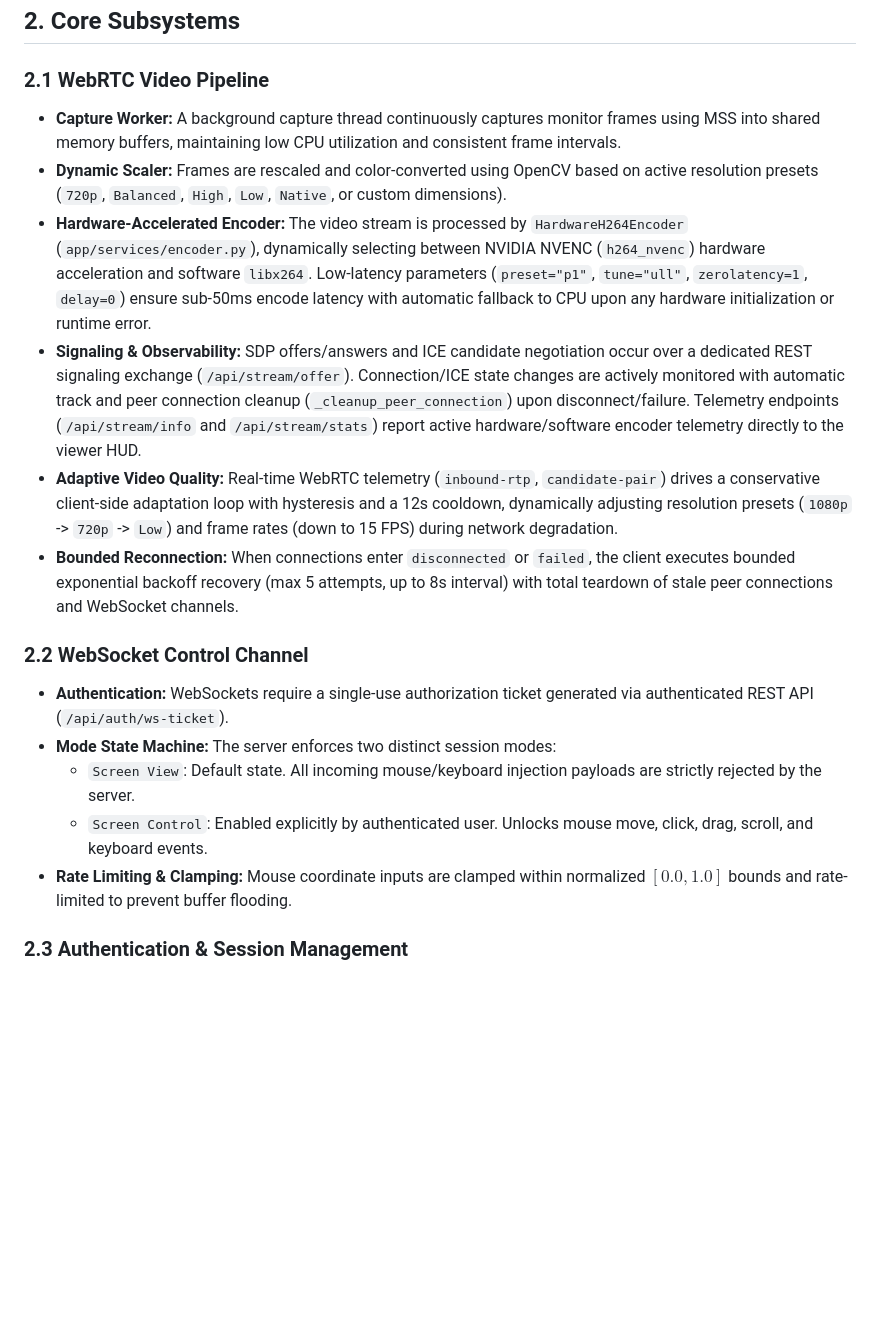
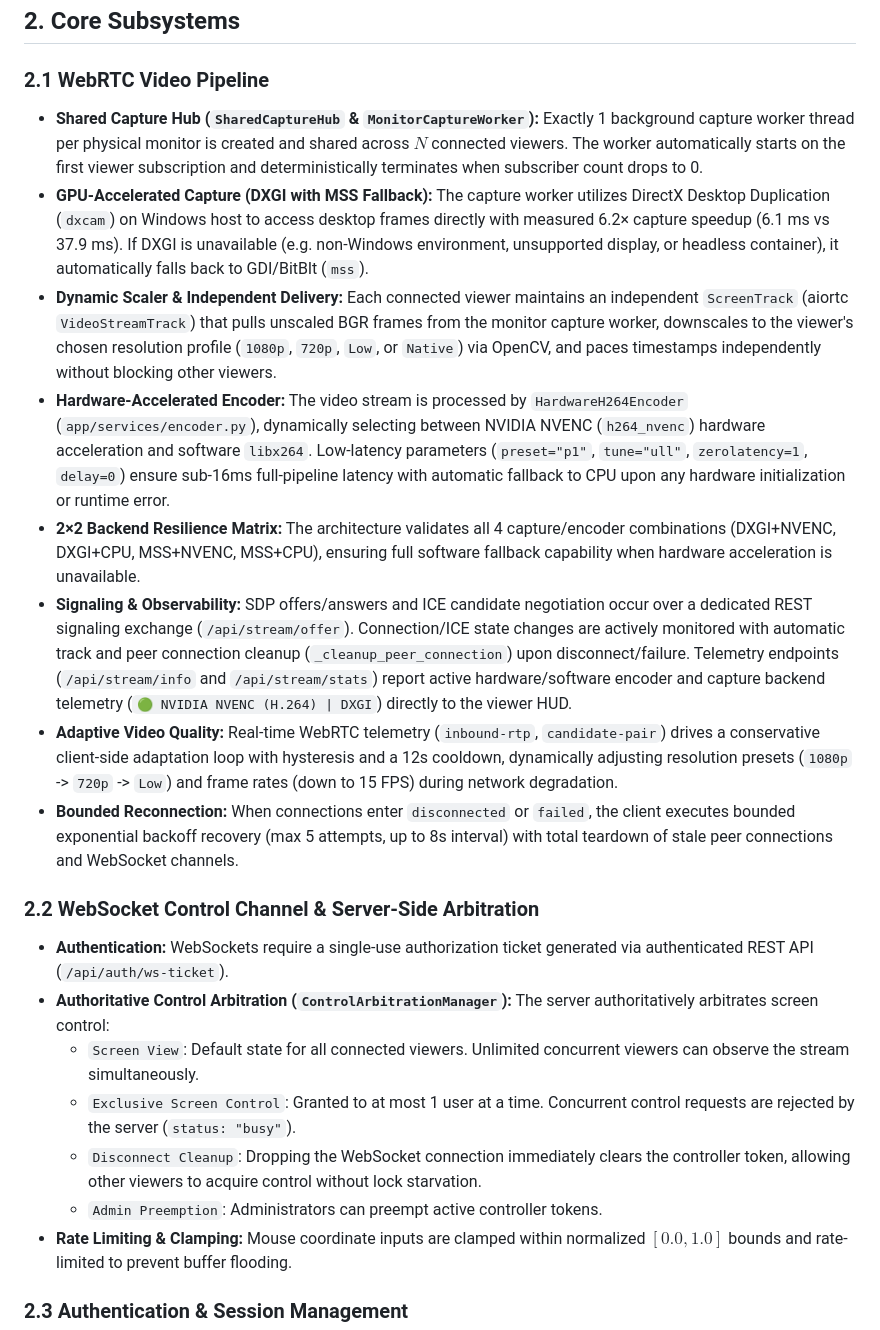
Before and after one commit to Sanyamsharma0369/remote-desktop, a Markdown page: docs/ARCHITECTURE.md, the part around one of its changes. Rendered like a GitHub page; blank space fills up the shorter version.

Commit message:
docs: update system architecture with shared capture hub, DXGI, and validation matrix

```diff
--- a/docs/ARCHITECTURE.md
+++ b/docs/ARCHITECTURE.md
@@ -37,18 +37,22 @@ This document provides a technical deep-dive into the Remote Desktop platform, d
 ## 2. Core Subsystems
 
 ### 2.1 WebRTC Video Pipeline
-- **Capture Worker:** A background capture thread continuously captures monitor frames using MSS into shared memory buffers, maintaining low CPU utilization and consistent frame intervals.
-- **Dynamic Scaler:** Frames are rescaled and color-converted using OpenCV based on active resolution presets (`720p`, `Balanced`, `High`, `Low`, `Native`, or custom dimensions).
-- **Hardware-Accelerated Encoder:** The video stream is processed by `HardwareH264Encoder` (`app/services/encoder.py`), dynamically selecting between NVIDIA NVENC (`h264_nvenc`) hardware acceleration and software `libx264`. Low-latency parameters (`preset="p1"`, `tune="ull"`, `zerolatency=1`, `delay=0`) ensure sub-50ms encode latency with automatic fallback to CPU upon any hardware initialization or runtime error.
-- **Signaling & Observability:** SDP offers/answers and ICE candidate negotiation occur over a dedicated REST signaling exchange (`/api/stream/offer`). Connection/ICE state changes are actively monitored with automatic track and peer connection cleanup (`_cleanup_peer_connection`) upon disconnect/failure. Telemetry endpoints (`/api/stream/info` and `/api/stream/stats`) report active hardware/software encoder telemetry directly to the viewer HUD.
+- **Shared Capture Hub (`SharedCaptureHub` & `MonitorCaptureWorker`):** Exactly 1 background capture worker thread per physical monitor is created and shared across $N$ connected viewers. The worker automatically starts on the first viewer subscription and deterministically terminates when subscriber count drops to 0.
+- **GPU-Accelerated Capture (DXGI with MSS Fallback):** The capture worker utilizes DirectX Desktop Duplication (`dxcam`) on Windows host to access desktop frames directly with measured 6.2× capture speedup (6.1 ms vs 37.9 ms). If DXGI is unavailable (e.g. non-Windows environment, unsupported display, or headless container), it automatically falls back to GDI/BitBlt (`mss`).
+- **Dynamic Scaler & Independent Delivery:** Each connected viewer maintains an independent `ScreenTrack` (aiortc `VideoStreamTrack`) that pulls unscaled BGR frames from the monitor capture worker, downscales to the viewer's chosen resolution profile (`1080p`, `720p`, `Low`, or `Native`) via OpenCV, and paces timestamps independently without blocking other viewers.
+- **Hardware-Accelerated Encoder:** The video stream is processed by `HardwareH264Encoder` (`app/services/encoder.py`), dynamically selecting between NVIDIA NVENC (`h264_nvenc`) hardware acceleration and software `libx264`. Low-latency parameters (`preset="p1"`, `tune="ull"`, `zerolatency=1`, `delay=0`) ensure sub-16ms full-pipeline latency with automatic fallback to CPU upon any hardware initialization or runtime error.
+- **2×2 Backend Resilience Matrix:** The architecture validates all 4 capture/encoder combinations (DXGI+NVENC, DXGI+CPU, MSS+NVENC, MSS+CPU), ensuring full software fallback capability when hardware acceleration is unavailable.
+- **Signaling & Observability:** SDP offers/answers and ICE candidate negotiation occur over a dedicated REST signaling exchange (`/api/stream/offer`). Connection/ICE state changes are actively monitored with automatic track and peer connection cleanup (`_cleanup_peer_connection`) upon disconnect/failure. Telemetry endpoints (`/api/stream/info` and `/api/stream/stats`) report active hardware/software encoder and capture backend telemetry (`🟢 NVIDIA NVENC (H.264) | DXGI`) directly to the viewer HUD.
 - **Adaptive Video Quality:** Real-time WebRTC telemetry (`inbound-rtp`, `candidate-pair`) drives a conservative client-side adaptation loop with hysteresis and a 12s cooldown, dynamically adjusting resolution presets (`1080p` -> `720p` -> `Low`) and frame rates (down to 15 FPS) during network degradation.
 - **Bounded Reconnection:** When connections enter `disconnected` or `failed`, the client executes bounded exponential backoff recovery (max 5 attempts, up to 8s interval) with total teardown of stale peer connections and WebSocket channels.
 
-### 2.2 WebSocket Control Channel
+### 2.2 WebSocket Control Channel & Server-Side Arbitration
 - **Authentication:** WebSockets require a single-use authorization ticket generated via authenticated REST API (`/api/auth/ws-ticket`).
-- **Mode State Machine:** The server enforces two distinct session modes:
-  - `Screen View`: Default state. All incoming mouse/keyboard injection payloads are strictly rejected by the server.
-  - `Screen Control`: Enabled explicitly by authenticated user. Unlocks mouse move, click, drag, scroll, and keyboard events.
+- **Authoritative Control Arbitration (`ControlArbitrationManager`):** The server authoritatively arbitrates screen control:
+  - `Screen View`: Default state for all connected viewers. Unlimited concurrent viewers can observe the stream simultaneously.
+  - `Exclusive Screen Control`: Granted to at most 1 user at a time. Concurrent control requests are rejected by the server (`status: "busy"`).
+  - `Disconnect Cleanup`: Dropping the WebSocket connection immediately clears the controller token, allowing other viewers to acquire control without lock starvation.
+  - `Admin Preemption`: Administrators can preempt active controller tokens.
 - **Rate Limiting & Clamping:** Mouse coordinate inputs are clamped within normalized $[0.0, 1.0]$ bounds and rate-limited to prevent buffer flooding.
 
 ### 2.3 Authentication & Session Management
```
Also changed, not shown: other parts of docs/ARCHITECTURE.md (+14 -1 lines).
